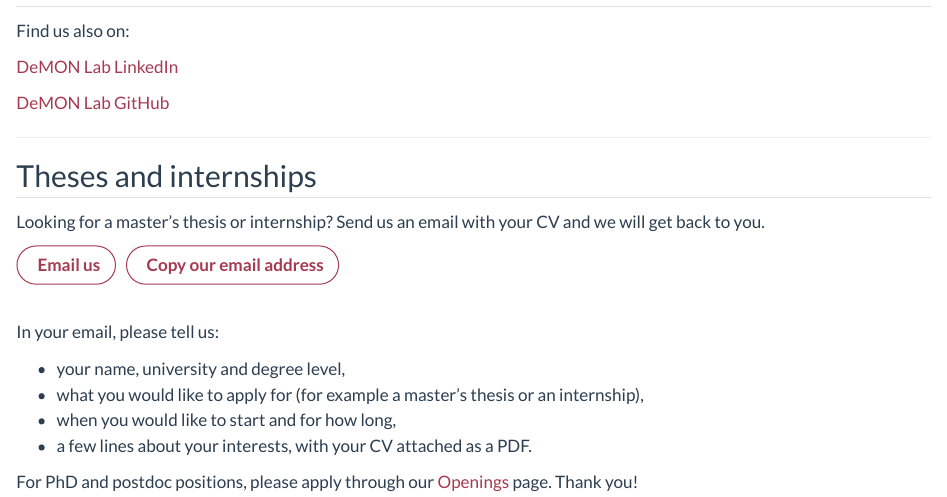
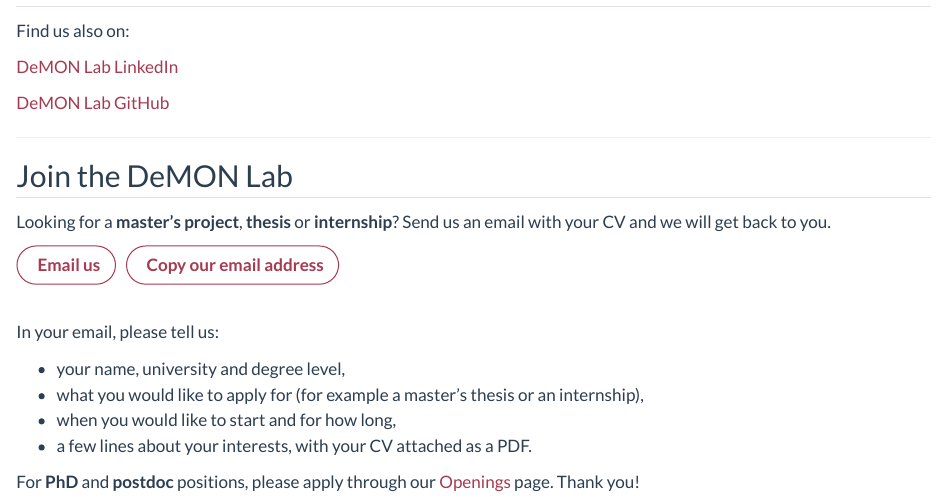
Before and after one commit to DeMONLab-BioFINDER/demonsite, a Quarto document (takepart.qmd): the page in a window 1100 px wide, from its top. Rendered offline with R 4.5, knitr and Pandoc in place of Quarto, with nearby package versions.

Commit message:
Contact page: bold key words and a new heading

````diff
--- a/takepart.qmd
+++ b/takepart.qmd
@@ -14,9 +14,9 @@
 
 ---
 
-## Theses and internships
+## Join the DeMON Lab
 
-Looking for a master's thesis or internship? Send us an email with your CV and we will get back to you.
+Looking for a **master's project**, **thesis** or **internship**? Send us an email with your CV and we will get back to you.
 
 ```{=html}
 <p class="contact-actions">
@@ -73,7 +73,7 @@
 - when you would like to start and for how long,
 - a few lines about your interests, with your CV attached as a PDF.
 
-For PhD and postdoc positions, please apply through our [Openings](news.html#openings) page. Thank you!
+For **PhD** and **postdoc** positions, please apply through our [Openings](news.html#openings) page. Thank you!
 
 ---
 
````
Also changed, not shown: 2 other files.
